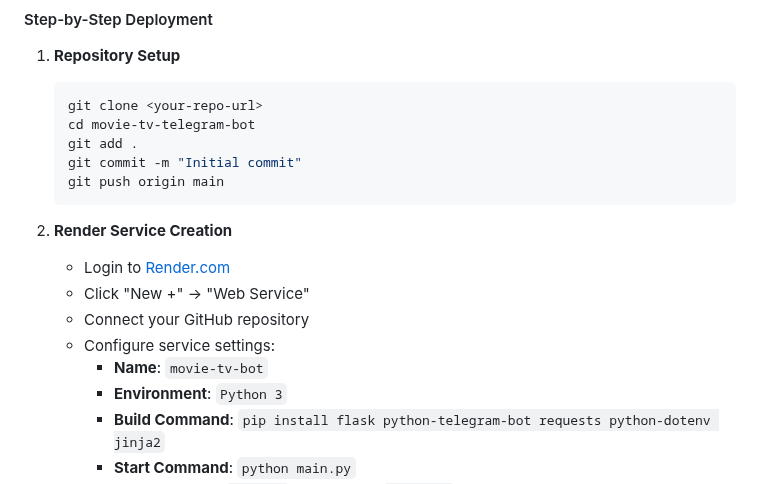
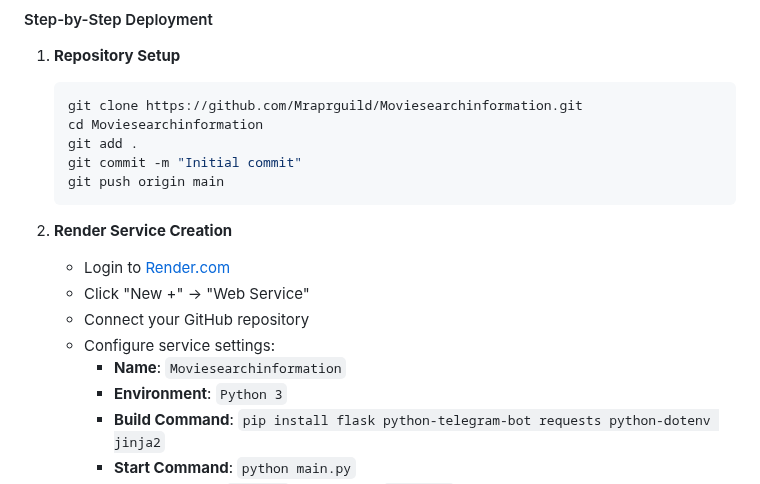
Before and after one commit to Mraprguild/Moviesearchinformation, a Markdown page: README.md, the part around the change. Drawn GitHub-style.

````diff
--- a/README.md
+++ b/README.md
@@ -655,8 +655,8 @@ Response Generation → Telegram API → User Interface
 
 1. **Repository Setup**
    ```bash
-   git clone <your-repo-url>
-   cd movie-tv-telegram-bot
+   git clone https://github.com/Mraprguild/Moviesearchinformation.git
+   cd Moviesearchinformation
    git add .
    git commit -m "Initial commit"
    git push origin main
@@ -667,7 +667,7 @@ Response Generation → Telegram API → User Interface
    - Click "New +" → "Web Service"
    - Connect your GitHub repository
    - Configure service settings:
-     - **Name**: `movie-tv-bot`
+     - **Name**: `Moviesearchinformation`
      - **Environment**: `Python 3`
      - **Build Command**: `pip install flask python-telegram-bot requests python-dotenv jinja2`
      - **Start Command**: `python main.py`
````
